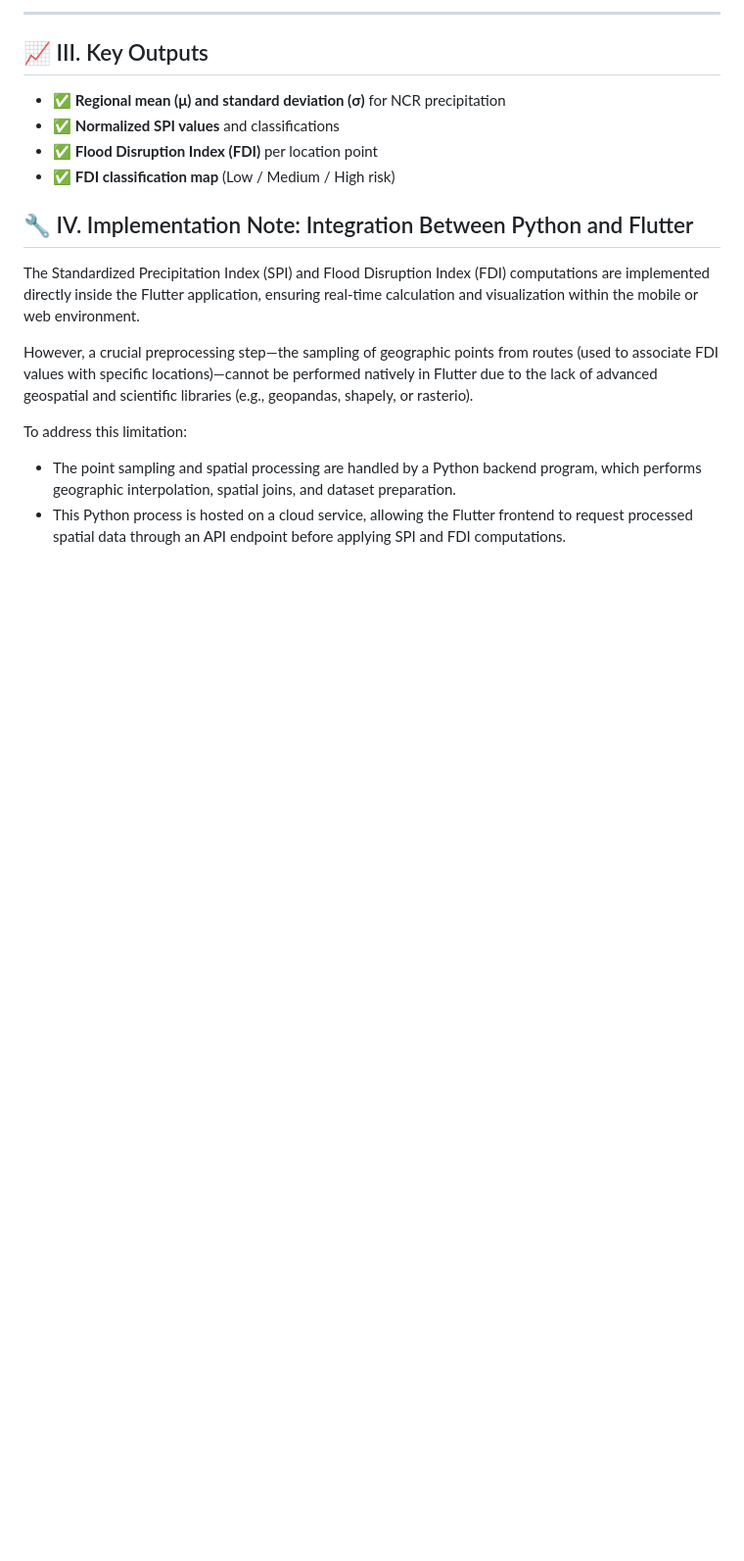
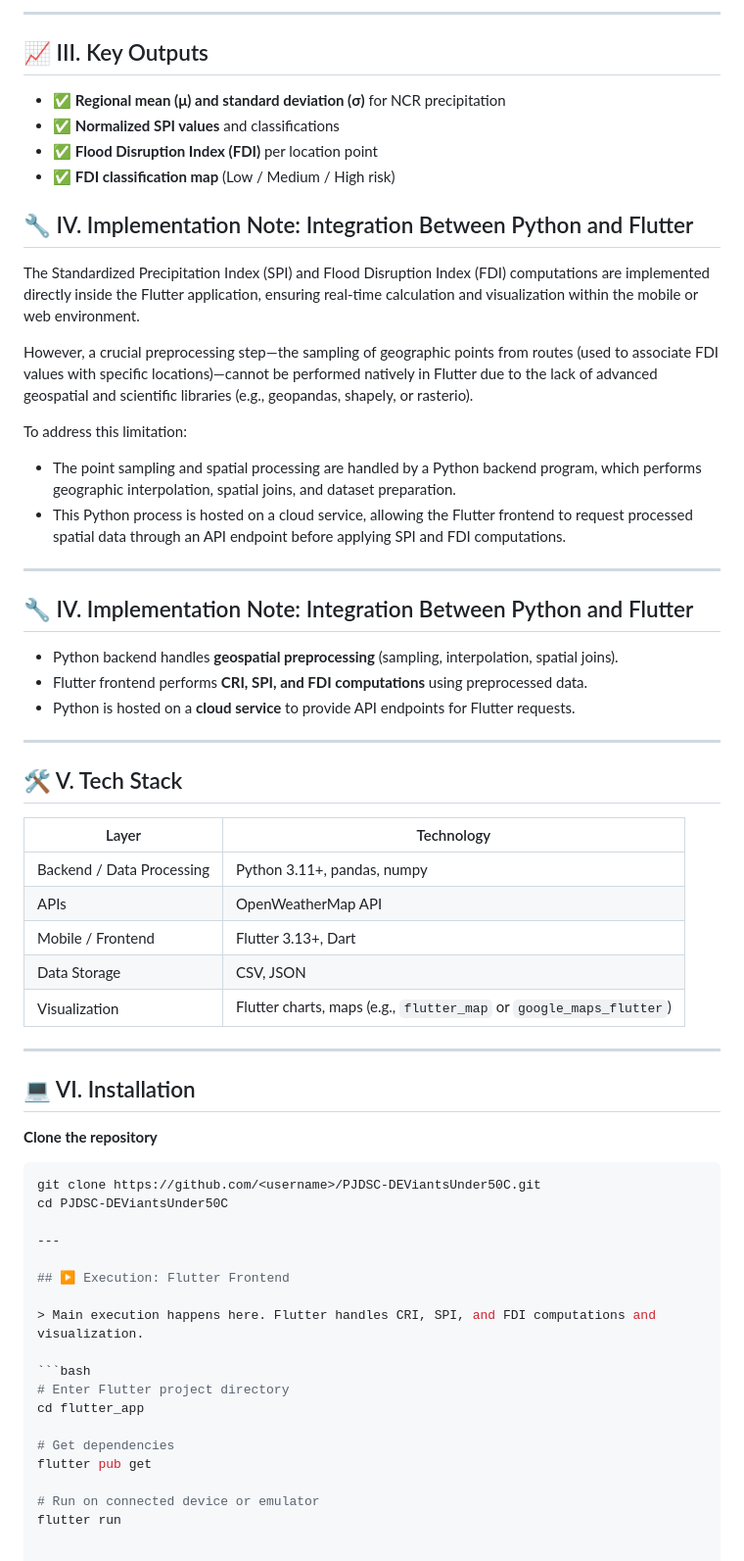
Before and after one commit to ncdelvalle/PJDSC-DEViantsUnder50C, a Markdown page: README.md, the part around the change. Shown: that part at 98% size. Drawn GitHub-style; blank space fills up the shorter version.

Commit message:
Enhance README
Added detailed implementation notes, tech stack, and installation instructions for the project.

````diff
--- a/README.md
+++ b/README.md
@@ -165,3 +165,48 @@ However, a crucial preprocessing step—the sampling of geographic points from r
 To address this limitation:
 - The point sampling and spatial processing are handled by a Python backend program, which performs geographic interpolation, spatial joins, and dataset preparation.
 - This Python process is hosted on a cloud service, allowing the Flutter frontend to request processed spatial data through an API endpoint before applying SPI and FDI computations.
+
+---
+
+## 🔧 IV. Implementation Note: Integration Between Python and Flutter
+
+- Python backend handles **geospatial preprocessing** (sampling, interpolation, spatial joins).
+- Flutter frontend performs **CRI, SPI, and FDI computations** using preprocessed data.
+- Python is hosted on a **cloud service** to provide API endpoints for Flutter requests.
+
+---
+
+## 🛠️ V. Tech Stack
+
+| Layer | Technology |
+|-------|------------|
+| Backend / Data Processing | Python 3.11+, pandas, numpy |
+| APIs | OpenWeatherMap API |
+| Mobile / Frontend | Flutter 3.13+, Dart |
+| Data Storage | CSV, JSON |
+| Visualization | Flutter charts, maps (e.g., `flutter_map` or `google_maps_flutter`) |
+
+---
+
+## 💻 VI. Installation
+
+**Clone the repository**
+```bash
+git clone https://github.com/<username>/PJDSC-DEViantsUnder50C.git
+cd PJDSC-DEViantsUnder50C
+
+---
+
+## ▶️ Execution: Flutter Frontend
+
+> Main execution happens here. Flutter handles CRI, SPI, and FDI computations and visualization.
+
+```bash
+# Enter Flutter project directory
+cd flutter_app
+
+# Get dependencies
+flutter pub get
+
+# Run on connected device or emulator
+flutter run
````
